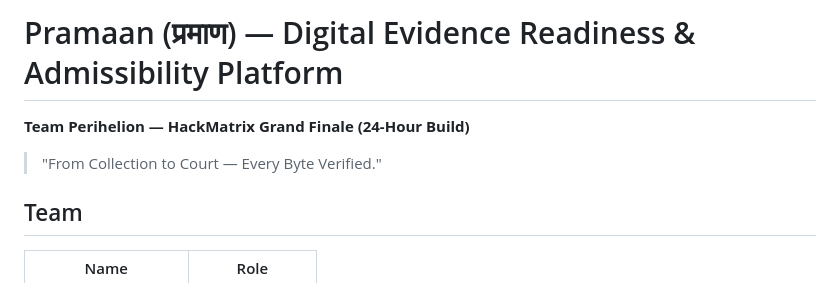
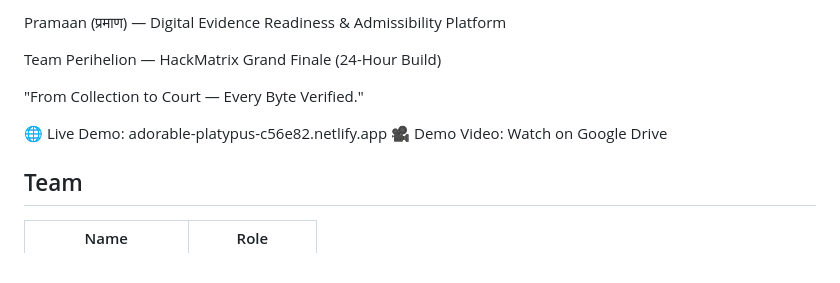
Before and after one commit to Yazhini0128/pramaan-hackmatrix, a Markdown page: README.md, the part around the change. Drawn GitHub-style.

Commit message:
docs: add live demo and video links to README
Added live demo link and demo video reference to README.

```diff
--- a/README.md
+++ b/README.md
@@ -1,8 +1,10 @@
-# Pramaan (प्रमाण) — Digital Evidence Readiness & Admissibility Platform
+Pramaan (प्रमाण) — Digital Evidence Readiness & Admissibility Platform
 
-**Team Perihelion — HackMatrix Grand Finale (24-Hour Build)**
+Team Perihelion — HackMatrix Grand Finale (24-Hour Build)
 
-> "From Collection to Court — Every Byte Verified."
+"From Collection to Court — Every Byte Verified."
+
+🌐 Live Demo: adorable-platypus-c56e82.netlify.app 🎥 Demo Video: Watch on Google Drive
 
 ## Team
 
```
